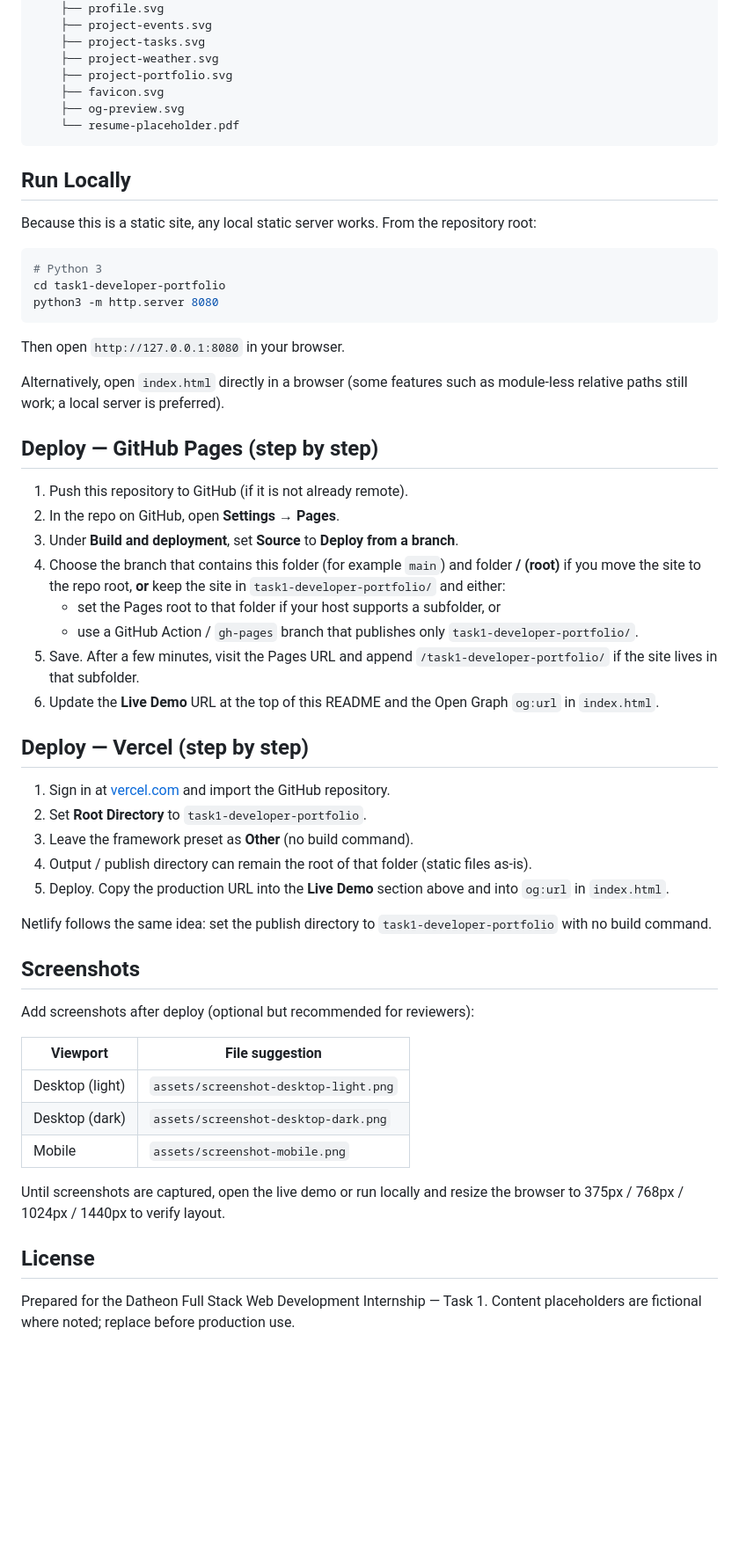
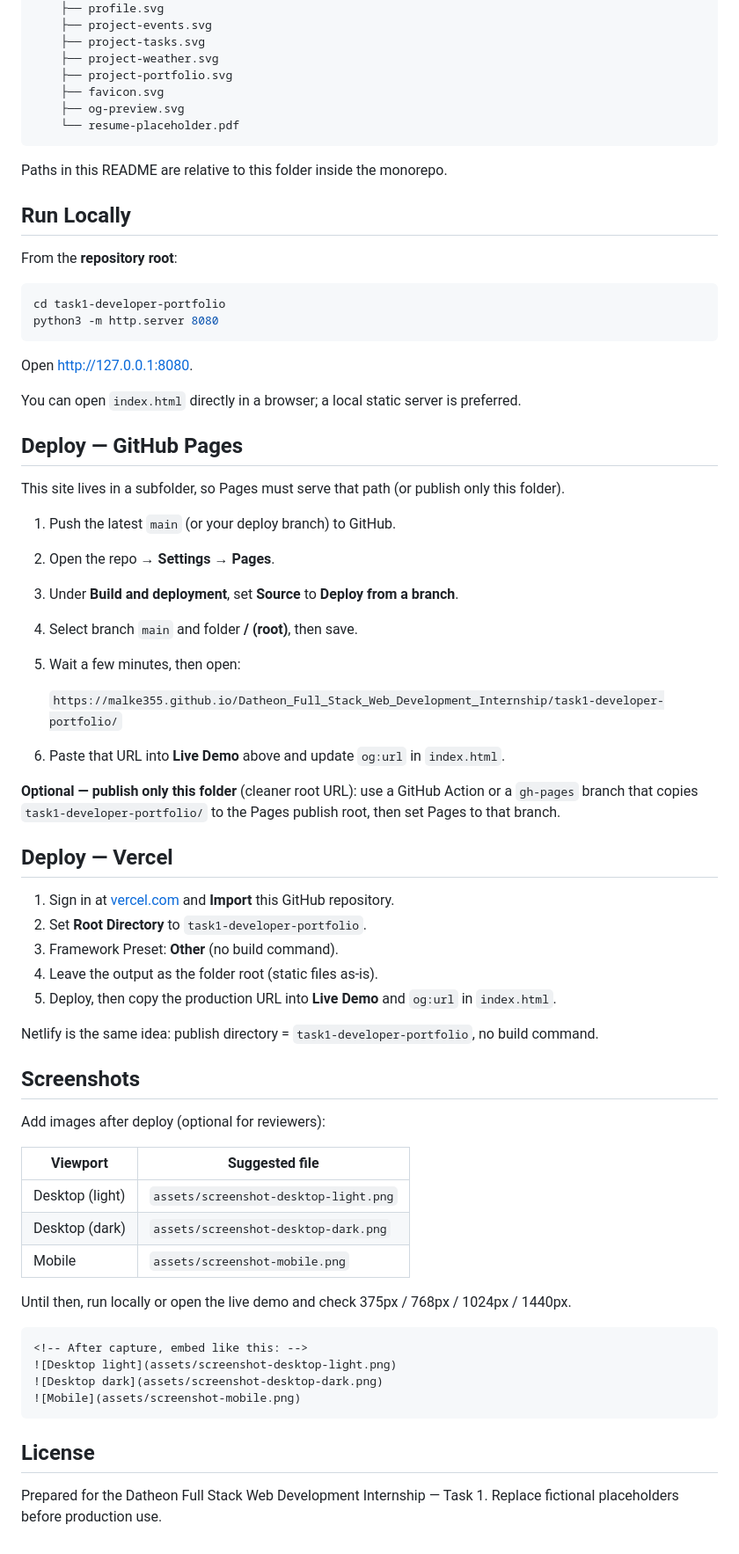
Before and after one commit to malke355/Datheon_Full_Stack_Web_Development_Internship, a Markdown page: task1-developer-portfolio/README.md, the part around one of its changes. Shown at 88% size. GitHub-like rendering; blank space fills up the shorter version.

````diff
--- a/task1-developer-portfolio/README.md
+++ b/task1-developer-portfolio/README.md
@@ -65,53 +69,66 @@ task1-developer-portfolio/
     └── resume-placeholder.pdf
 ```
 
+Paths in this README are relative to this folder inside the monorepo.
+
 ## Run Locally
 
-Because this is a static site, any local static server works. From the repository root:
+From the **repository root**:
 
 ```bash
-# Python 3
 cd task1-developer-portfolio
 python3 -m http.server 8080
 ```
 
-Then open `http://127.0.0.1:8080` in your browser.
+Open [http://127.0.0.1:8080](http://127.0.0.1:8080).
 
-Alternatively, open `index.html` directly in a browser (some features such as module-less relative paths still work; a local server is preferred).
+You can open `index.html` directly in a browser; a local static server is preferred.
 
-## Deploy — GitHub Pages (step by step)
+## Deploy — GitHub Pages
 
-1. Push this repository to GitHub (if it is not already remote).
-2. In the repo on GitHub, open **Settings → Pages**.
+This site lives in a subfolder, so Pages must serve that path (or publish only this folder).
+
+1. Push the latest `main` (or your deploy branch) to GitHub.
+2. Open the repo → **Settings → Pages**.
 3. Under **Build and deployment**, set **Source** to **Deploy from a branch**.
-4. Choose the branch that contains this folder (for example `main`) and folder **/ (root)** if you move the site to the repo root, **or** keep the site in `task1-developer-portfolio/` and either:
-   - set the Pages root to that folder if your host supports a subfolder, or
-   - use a GitHub Action / `gh-pages` branch that publishes only `task1-developer-portfolio/`.
-5. Save. After a few minutes, visit the Pages URL and append `/task1-developer-portfolio/` if the site lives in that subfolder.
-6. Update the **Live Demo** URL at the top of this README and the Open Graph `og:url` in `index.html`.
+4. Select branch `main` and folder **/ (root)**, then save.
+5. Wait a few minutes, then open:
 
-## Deploy — Vercel (step by step)
+   `https://malke355.github.io/Datheon_Full_Stack_Web_Development_Internship/task1-developer-portfolio/`
 
-1. Sign in at [vercel.com](https://vercel.com) and import the GitHub repository.
+6. Paste that URL into **Live Demo** above and update `og:url` in `index.html`.
+
+**Optional — publish only this folder** (cleaner root URL): use a GitHub Action or a `gh-pages` branch that copies `task1-developer-portfolio/` to the Pages publish root, then set Pages to that branch.
+
+## Deploy — Vercel
+
+1. Sign in at [vercel.com](https://vercel.com) and **Import** this GitHub repository.
 2. Set **Root Directory** to `task1-developer-portfolio`.
-3. Leave the framework preset as **Other** (no build command).
-4. Output / publish directory can remain the root of that folder (static files as-is).
-5. Deploy. Copy the production URL into the **Live Demo** section above and into `og:url` in `index.html`.
+3. Framework Preset: **Other** (no build command).
+4. Leave the output as the folder root (static files as-is).
+5. Deploy, then copy the production URL into **Live Demo** and `og:url` in `index.html`.
 
-Netlify follows the same idea: set the publish directory to `task1-developer-portfolio` with no build command.
+Netlify is the same idea: publish directory = `task1-developer-portfolio`, no build command.
 
 ## Screenshots
 
-Add screenshots after deploy (optional but recommended for reviewers):
+Add images after deploy (optional for reviewers):
 
-| Viewport | File suggestion |
+| Viewport | Suggested file |
 | --- | --- |
 | Desktop (light) | `assets/screenshot-desktop-light.png` |
 | Desktop (dark) | `assets/screenshot-desktop-dark.png` |
 | Mobile | `assets/screenshot-mobile.png` |
 
-Until screenshots are captured, open the live demo or run locally and resize the browser to 375px / 768px / 1024px / 1440px to verify layout.
+Until then, run locally or open the live demo and check 375px / 768px / 1024px / 1440px.
+
+```markdown
+<!-- After capture, embed like this: -->
+![Desktop light](assets/screenshot-desktop-light.png)
+![Desktop dark](assets/screenshot-desktop-dark.png)
+![Mobile](assets/screenshot-mobile.png)
+```
 
 ## License
 
-Prepared for the Datheon Full Stack Web Development Internship — Task 1. Content placeholders are fictional where noted; replace before production use.
+Prepared for the Datheon Full Stack Web Development Internship — Task 1. Replace fictional placeholders before production use.
````
Also changed, not shown: other parts of task1-developer-portfolio/README.md (+26 -22 lines).
